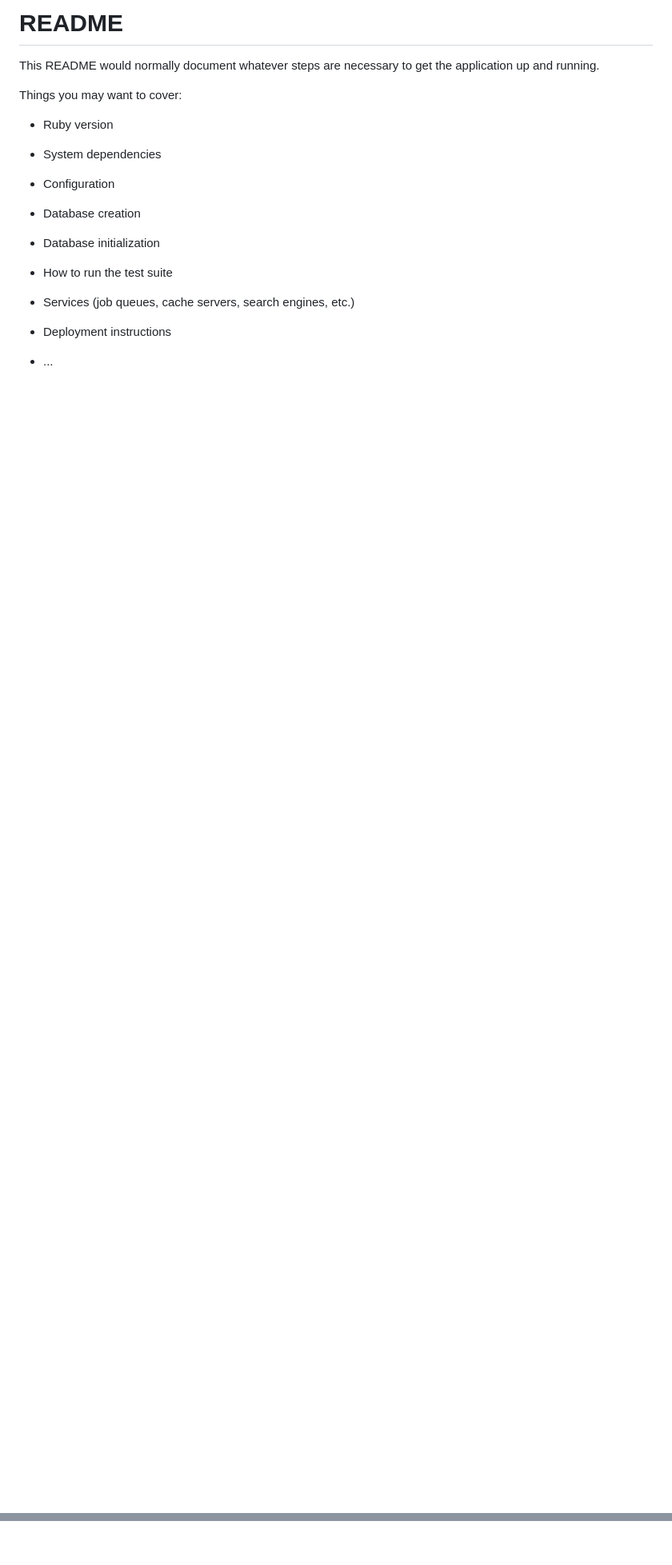
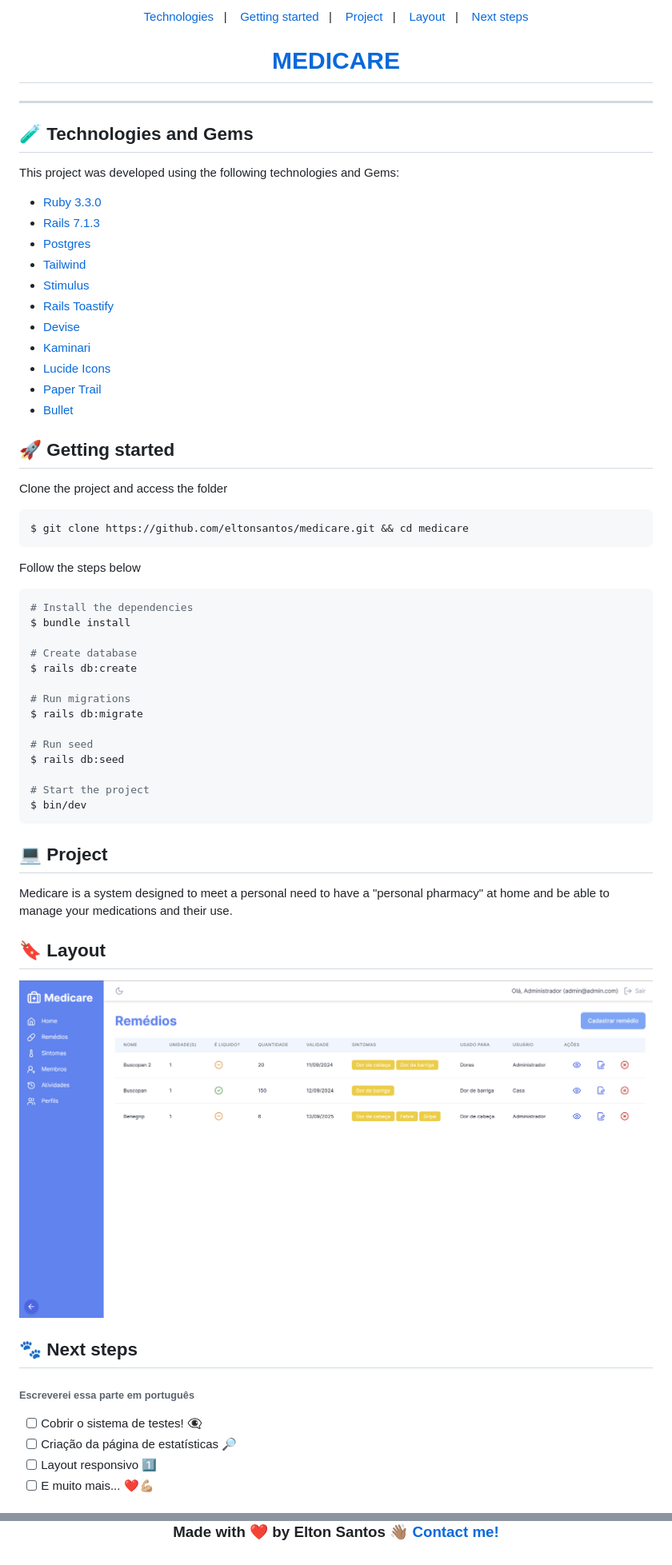
Before and after one commit to eltonsantos/medicare, a Markdown page: README.md, 2 parts joined by grey strips. Shown: that part at 80% size. GitHub-like rendering; pictures changed too: .github/medicare.png (added); blank space fills up the shorter version.

````diff
--- a/README.md
+++ b/README.md
@@ -1,24 +1,78 @@
-# README
+<p align="center">
+  <a href="#-technologies">Technologies</a>&nbsp;&nbsp;&nbsp;|&nbsp;&nbsp;&nbsp;
+  <a href="#-getting-started">Getting started</a>&nbsp;&nbsp;&nbsp;|&nbsp;&nbsp;&nbsp;
+  <a href="#-project">Project</a>&nbsp;&nbsp;&nbsp;|&nbsp;&nbsp;&nbsp;
+  <a href="#-layout">Layout</a>&nbsp;&nbsp;&nbsp;|&nbsp;&nbsp;&nbsp;
+  <a href="#-next-steps">Next steps</a>
+</p>
 
-This README would normally document whatever steps are necessary to get the
-application up and running.
+<h1 align="center">
+  <a href="#" target="_blank">
+    MEDICARE
+  </a>
+</h1>
 
-Things you may want to cover:
+---
 
-* Ruby version
+## 🧪 Technologies and Gems
 
-* System dependencies
+This project was developed using the following technologies and Gems:
 
-* Configuration
+- [Ruby 3.3.0](https://ruby-lang.org/)
+- [Rails 7.1.3](https://rubyonrails.org/)
+- [Postgres](https://postgresql.org/)
+- [Tailwind](https://tailwindcss.com/)
+- [Stimulus](https://stimulus.hotwired.dev)
+- [Rails Toastify](https://github.com/eltonsantos/rails_toastify)
+- [Devise](https://github.com/heartcombo/devise)
+- [Kaminari](https://github.com/kaminari/kaminari)
+- [Lucide Icons](https://lucide.dev/)
+- [Paper Trail](https://github.com/paper-trail-gem/paper_trail)
+- [Bullet](https://github.com/flyerhzm/bullet)
 
-* Database creation
+## 🚀 Getting started
 
-* Database initialization
+Clone the project and access the folder
 
-* How to run the test suite
+```bash
+$ git clone https://github.com/eltonsantos/medicare.git && cd medicare
+```
 
-* Services (job queues, cache servers, search engines, etc.)
+Follow the steps below
 
-* Deployment instructions
+```bash
+# Install the dependencies
+$ bundle install
 
-* ...
+# Create database
+$ rails db:create
+
+# Run migrations
+$ rails db:migrate
+
+# Run seed
+$ rails db:seed
+
+# Start the project
+$ bin/dev
+```
+
+## 💻 Project
+
+Medicare is a system designed to meet a personal need to have a "personal pharmacy" at home and be able to manage your medications and their use.
+
+## 🔖 Layout
+
+<p align="center">
+  <img alt="medicare" src=".github/medicare.png" width="1120px">
+</p>
+
+## 🐾 Next steps
+
+###### Escreverei essa parte em português
+
+- [ ] Cobrir o sistema de testes! 👁‍🗨
+- [ ] Criação da página de estatísticas 🔎
+- [ ] Layout responsivo 1️⃣
+- [ ] E muito mais... ❤💪🏼
+
@@ -24,0 +98,5 @@ Things you may want to cover:
+<br/>
+
+Made with ❤️ by Elton Santos 👋🏽 [Contact me!](https://www.linkedin.com/in/eltonmelosantos/)
+
+</h3>
````
Also changed, not shown: other parts of README.md (+19 -0 lines).
